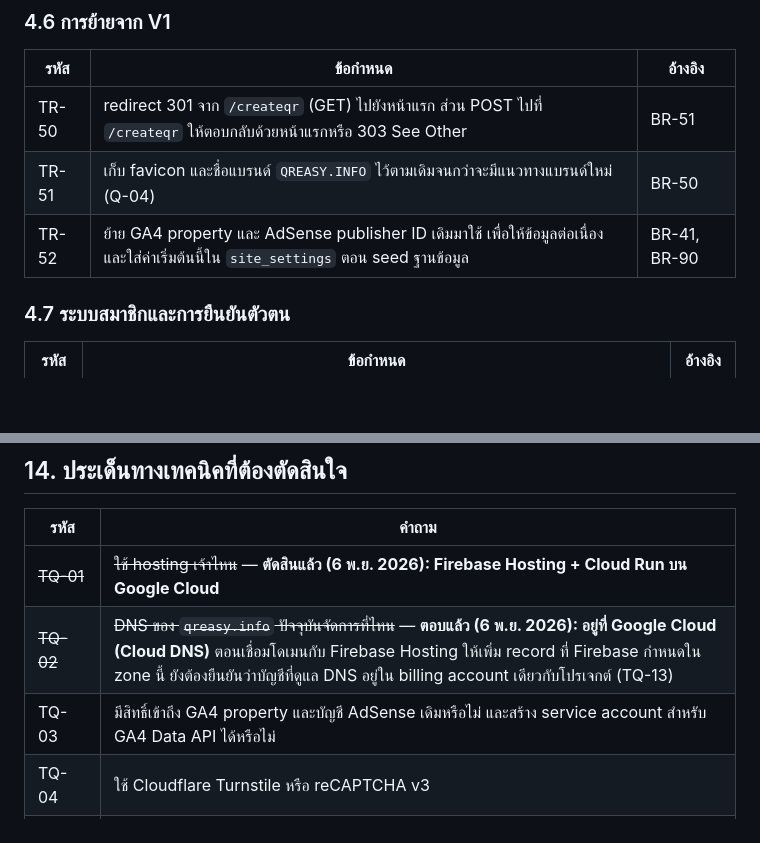
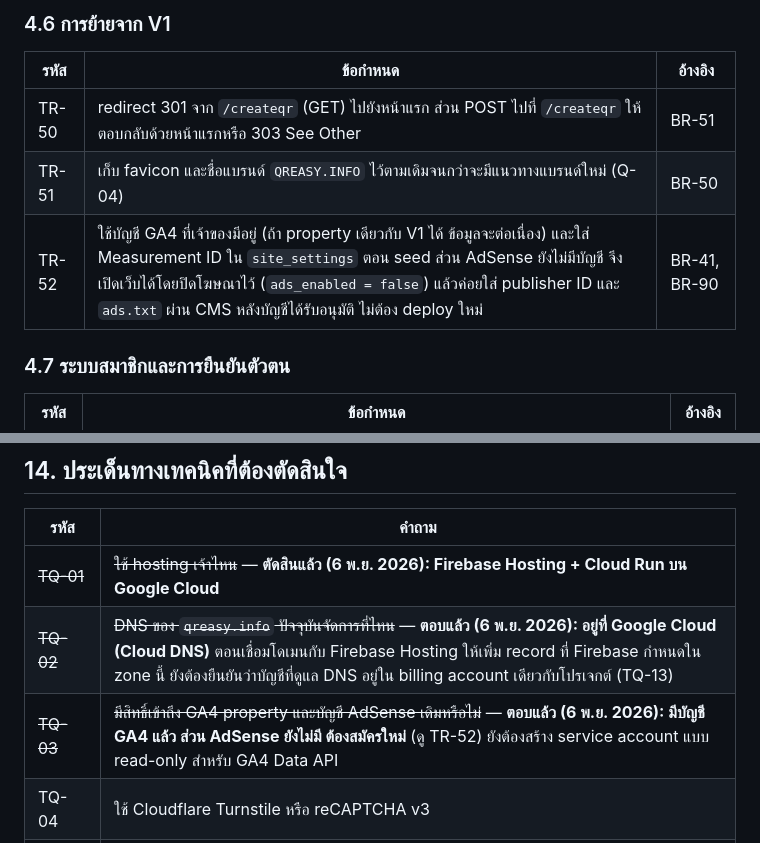
Before and after one commit to naroky/qreasy.info.v2, a Markdown page: TRD/TRD-v2.md, 2 parts joined by grey strips. GitHub-like rendering; blank space fills up the shorter version.

```diff
--- a/TRD/TRD-v2.md
+++ b/TRD/TRD-v2.md
@@ -185,7 +185,7 @@ Cloud Scheduler ─► Cloud Run /internal/jobs   ลบบัญชีที่
 | --- | --- | --- |
 | TR-50 | redirect 301 จาก `/createqr` (GET) ไปยังหน้าแรก ส่วน POST ไปที่ `/createqr` ให้ตอบกลับด้วยหน้าแรกหรือ 303 See Other | BR-51 |
 | TR-51 | เก็บ favicon และชื่อแบรนด์ `QREASY.INFO` ไว้ตามเดิมจนกว่าจะมีแนวทางแบรนด์ใหม่ (Q-04) | BR-50 |
-| TR-52 | ย้าย GA4 property และ AdSense publisher ID เดิมมาใช้ เพื่อให้ข้อมูลต่อเนื่อง และใส่ค่าเริ่มต้นนี้ใน `site_settings` ตอน seed ฐานข้อมูล | BR-41, BR-90 |
+| TR-52 | ใช้บัญชี GA4 ที่เจ้าของมีอยู่ (ถ้า property เดียวกับ V1 ได้ ข้อมูลจะต่อเนื่อง) และใส่ Measurement ID ใน `site_settings` ตอน seed ส่วน AdSense ยังไม่มีบัญชี จึงเปิดเว็บได้โดยปิดโฆษณาไว้ (`ads_enabled = false`) แล้วค่อยใส่ publisher ID และ `ads.txt` ผ่าน CMS หลังบัญชีได้รับอนุมัติ ไม่ต้อง deploy ใหม่ | BR-41, BR-90 |
 
 ### 4.7 ระบบสมาชิกและการยืนยันตัวตน
 
@@ -550,7 +550,7 @@ qreasy.info.v2/
 | --- | --- |
 | ~~TQ-01~~ | ~~ใช้ hosting เจ้าไหน~~ — **ตัดสินแล้ว (6 พ.ย. 2026): Firebase Hosting + Cloud Run บน Google Cloud** |
 | ~~TQ-02~~ | ~~DNS ของ `qreasy.info` ปัจจุบันจัดการที่ไหน~~ — **ตอบแล้ว (6 พ.ย. 2026): อยู่ที่ Google Cloud (Cloud DNS)** ตอนเชื่อมโดเมนกับ Firebase Hosting ให้เพิ่ม record ที่ Firebase กำหนดใน zone นี้ ยังต้องยืนยันว่าบัญชีที่ดูแล DNS อยู่ใน billing account เดียวกับโปรเจกต์ (TQ-13) |
-| TQ-03 | มีสิทธิ์เข้าถึง GA4 property และบัญชี AdSense เดิมหรือไม่ และสร้าง service account สำหรับ GA4 Data API ได้หรือไม่ |
+| ~~TQ-03~~ | ~~มีสิทธิ์เข้าถึง GA4 property และบัญชี AdSense เดิมหรือไม่~~ — **ตอบแล้ว (6 พ.ย. 2026): มีบัญชี GA4 แล้ว ส่วน AdSense ยังไม่มี ต้องสมัครใหม่** (ดู TR-52) ยังต้องสร้าง service account แบบ read-only สำหรับ GA4 Data API |
 | TQ-04 | ใช้ Cloudflare Turnstile หรือ reCAPTCHA v3 |
 | TQ-05 | ใช้โดเมนผู้ส่งอีเมลอะไร (เช่น `no-reply@qreasy.info`) ทั้งกับอีเมลของ Firebase Authentication และ Resend (เลือกบริการแล้ว: Firebase Auth + Resend) |
 | TQ-06 | เลือก CMP สำหรับ Cookie Consent ตัวไหน ต้องเป็นตัวที่ Google รับรองถ้าจะแสดงโฆษณาให้ผู้ใช้ใน EEA/UK |
```
Also changed, not shown: BRD/BRD-v2.md (+2 -1 lines).
